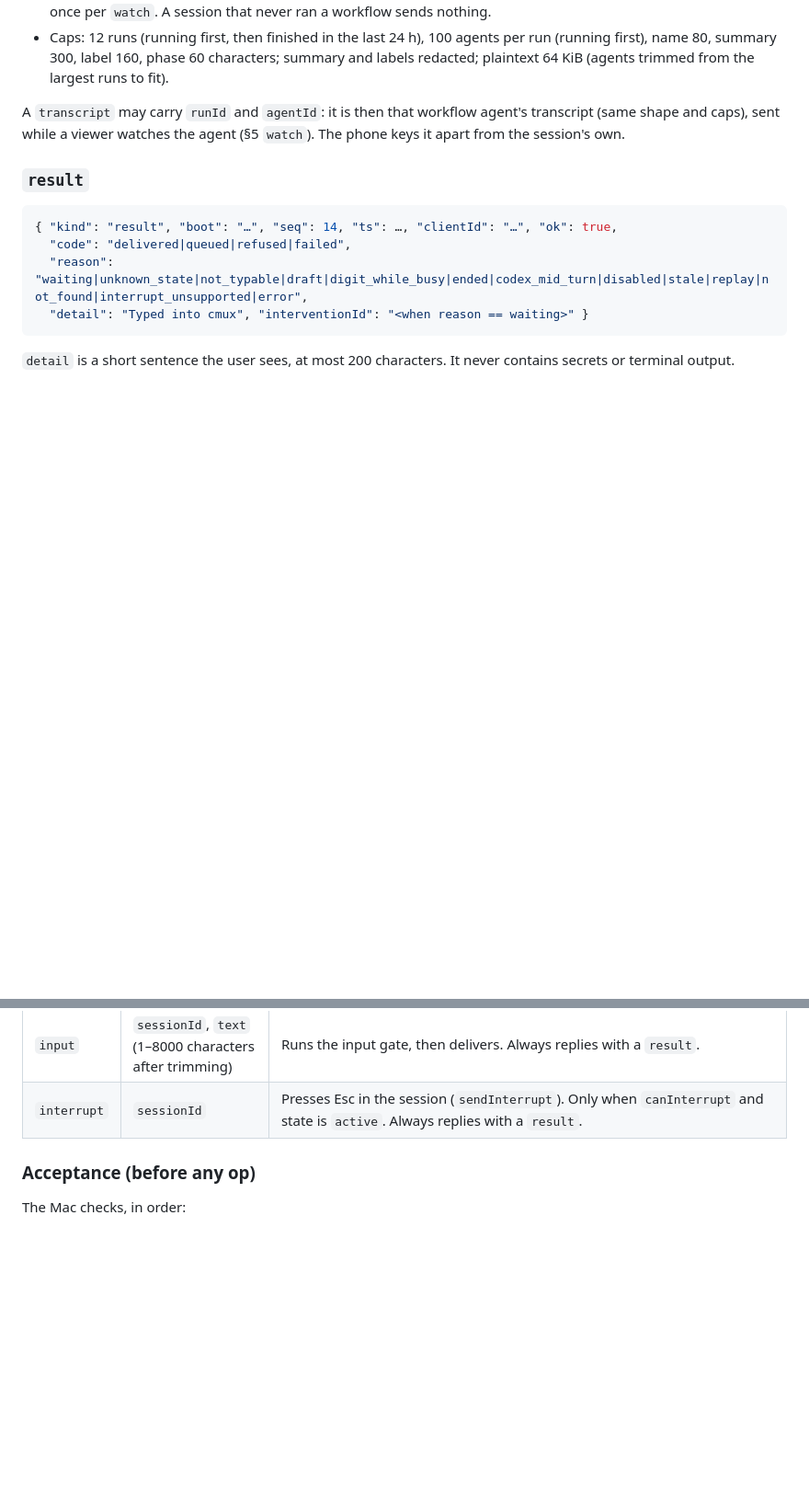
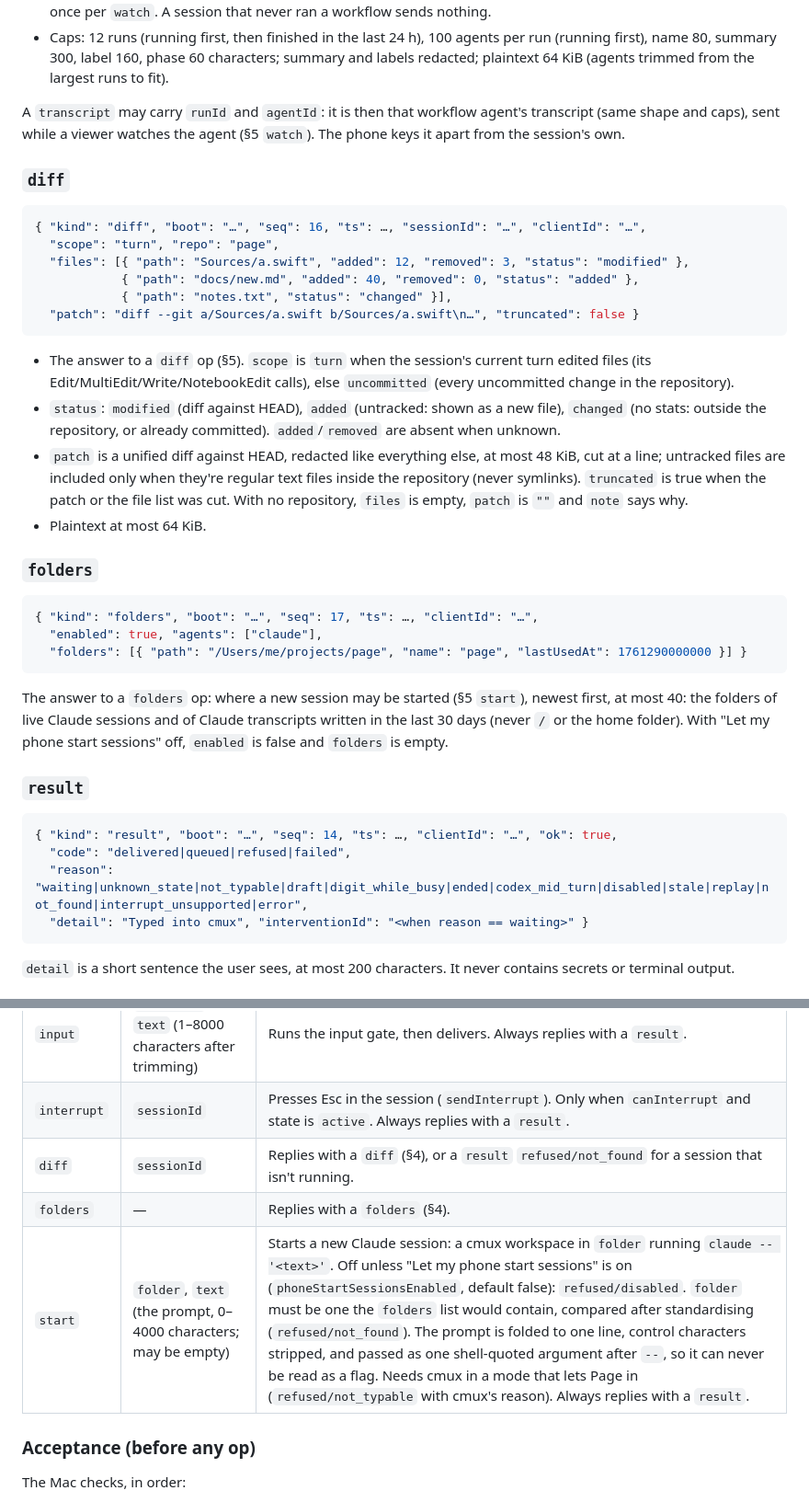
Before and after one commit to riot-io-pty-ltd/page, a Markdown page: docs/SESSIONS-PROTOCOL.md, 2 parts joined by grey strips. Shown at 92% size. Rendered like a GitHub page; blank space fills up the shorter version.

Commit message:
docs: protocol v4 — stuck/forecast subtypes, heartbeat forecast/usage, diff/folders/start
Co-Authored-By: Claude Opus 5.5 <noreply@anthropic.com>

````diff
--- a/docs/SESSIONS-PROTOCOL.md
+++ b/docs/SESSIONS-PROTOCOL.md
@@ -220,6 +220,44 @@ A `transcript` may carry `runId` and `agentId`: it is then that workflow
 agent's transcript (same shape and caps), sent while a viewer watches the
 agent (§5 `watch`). The phone keys it apart from the session's own.
 
+### `diff`
+
+```json
+{ "kind": "diff", "boot": "…", "seq": 16, "ts": …, "sessionId": "…", "clientId": "…",
+  "scope": "turn", "repo": "page",
+  "files": [{ "path": "Sources/a.swift", "added": 12, "removed": 3, "status": "modified" },
+            { "path": "docs/new.md", "added": 40, "removed": 0, "status": "added" },
+            { "path": "notes.txt", "status": "changed" }],
+  "patch": "diff --git a/Sources/a.swift b/Sources/a.swift\n…", "truncated": false }
+```
+
+- The answer to a `diff` op (§5). `scope` is `turn` when the session's
+  current turn edited files (its Edit/MultiEdit/Write/NotebookEdit calls),
+  else `uncommitted` (every uncommitted change in the repository).
+- `status`: `modified` (diff against HEAD), `added` (untracked: shown as a
+  new file), `changed` (no stats: outside the repository, or already
+  committed). `added`/`removed` are absent when unknown.
+- `patch` is a unified diff against HEAD, redacted like everything else,
+  at most 48 KiB, cut at a line; untracked files are included only when
+  they're regular text files inside the repository (never symlinks).
+  `truncated` is true when the patch or the file list was cut. With no
+  repository, `files` is empty, `patch` is `""` and `note` says why.
+- Plaintext at most 64 KiB.
+
+### `folders`
+
+```json
+{ "kind": "folders", "boot": "…", "seq": 17, "ts": …, "clientId": "…",
+  "enabled": true, "agents": ["claude"],
+  "folders": [{ "path": "/Users/me/projects/page", "name": "page", "lastUsedAt": 1761290000000 }] }
+```
+
+The answer to a `folders` op: where a new session may be started (§5
+`start`), newest first, at most 40: the folders of live Claude sessions and
+of Claude transcripts written in the last 30 days (never `/` or the home
+folder). With "Let my phone start sessions" off, `enabled` is false and
+`folders` is empty.
+
 ### `result`
 
 ```json
@@ -243,6 +281,9 @@ phone clock) and `viewer` (a random id per app install, persisted).
 | `refresh` | — | Sends a `list` now, plus the `transcript` for this viewer's watched session. No `result`. |
 | `input` | `sessionId`, `text` (1–8000 characters after trimming) | Runs the input gate, then delivers. Always replies with a `result`. |
 | `interrupt` | `sessionId` | Presses Esc in the session (`sendInterrupt`). Only when `canInterrupt` and state is `active`. Always replies with a `result`. |
+| `diff` | `sessionId` | Replies with a `diff` (§4), or a `result` `refused/not_found` for a session that isn't running. |
+| `folders` | — | Replies with a `folders` (§4). |
+| `start` | `folder`, `text` (the prompt, 0–4000 characters; may be empty) | Starts a new Claude session: a cmux workspace in `folder` running `claude -- '<text>'`. Off unless "Let my phone start sessions" is on (`phoneStartSessionsEnabled`, default false): `refused/disabled`. `folder` must be one the `folders` list would contain, compared after standardising (`refused/not_found`). The prompt is folded to one line, control characters stripped, and passed as one shell-quoted argument after `--`, so it can never be read as a flag. Needs cmux in a mode that lets Page in (`refused/not_typable` with cmux's reason). Always replies with a `result`. |
 
 ### Acceptance (before any op)
 
````
Also changed, not shown: docs/PROTOCOL.md (+4 -3 lines).
